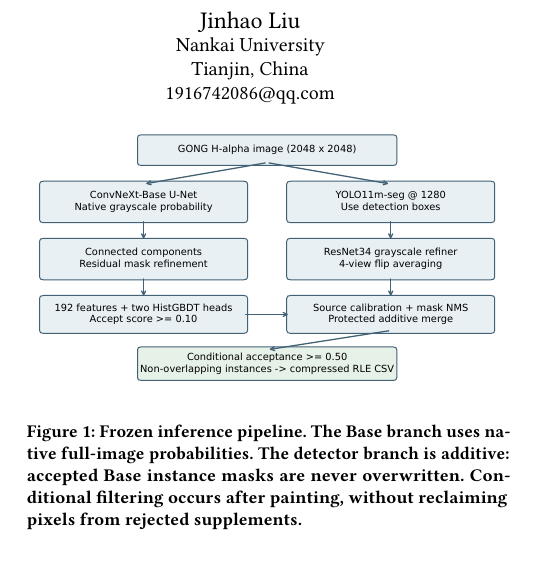
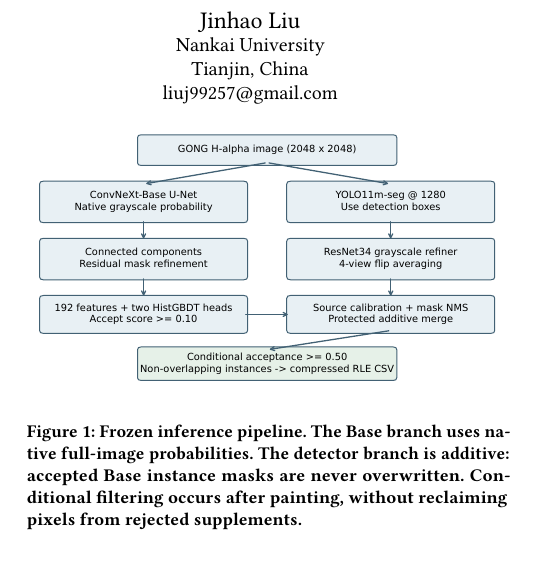
Before and after one commit to Lipeilin0307/filament-segmentation-2026, a LaTeX paper (report/main.tex): part of one column of page 1 of 4, cut so that both start at the same text. Compiled offline with pdfLaTeX.

Commit message:
Update Jinhao Liu contact email across submission materials

```diff
--- a/report/main.tex
+++ b/report/main.tex
@@ -33,7 +33,7 @@
 \email{lipeilin307@gmail.com}
 \author{Jinhao Liu}
 \affiliation{\institution{Nankai University}\city{Tianjin}\country{China}}
-\email{1916742086@qq.com}
+\email{liuj99257@gmail.com}
 \renewcommand{\shortauthors}{Peilin Li and Jinhao Liu}
 \begin{abstract}
 This report describes our solution to the Solar Filament Segmentation Challenge~2026, a Kaggle competition on automatic segmentation of solar filaments in GONG H-$\alpha$ observations.
```
Also changed, not shown: report/BUILD.txt (+1 -1 lines), README.md, report/report.pdf, 2 other files.
